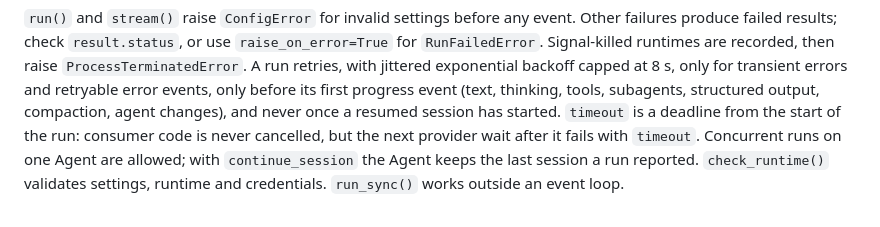
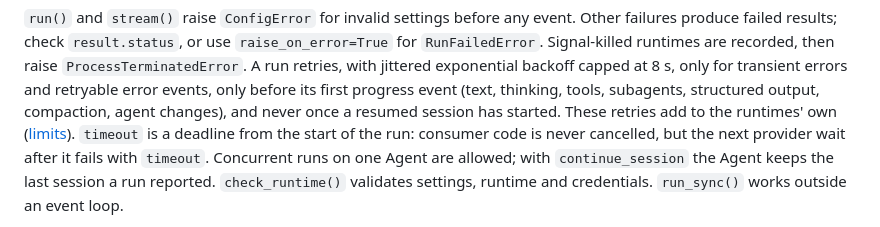
Before and after one commit to bgrins/agent-sdk-wrapper, a Markdown page: packages/python/README.md, the part around the change. Drawn GitHub-style.

```diff
--- a/packages/python/README.md
+++ b/packages/python/README.md
@@ -56,7 +56,8 @@ Other failures produce failed results; check `result.status`, or use
 then raise `ProcessTerminatedError`. A run retries, with jittered exponential backoff capped at 8 s,
 only for transient errors and retryable error events, only before its first progress
 event (text, thinking, tools, subagents, structured output, compaction, agent
-changes), and never once a resumed session has started. `timeout` is a deadline from
+changes), and never once a resumed session has started. These retries add to the
+runtimes' own ([limits](../typescript/PARITY.md#shared-limits)). `timeout` is a deadline from
 the start of the run: consumer code is never cancelled, but the next provider wait
 after it fails with `timeout`. Concurrent runs on one Agent are allowed; with
 `continue_session` the Agent keeps the last session a run reported. `check_runtime()`
```
Also changed, not shown: packages/typescript/PARITY.md (+11 -0 lines).
